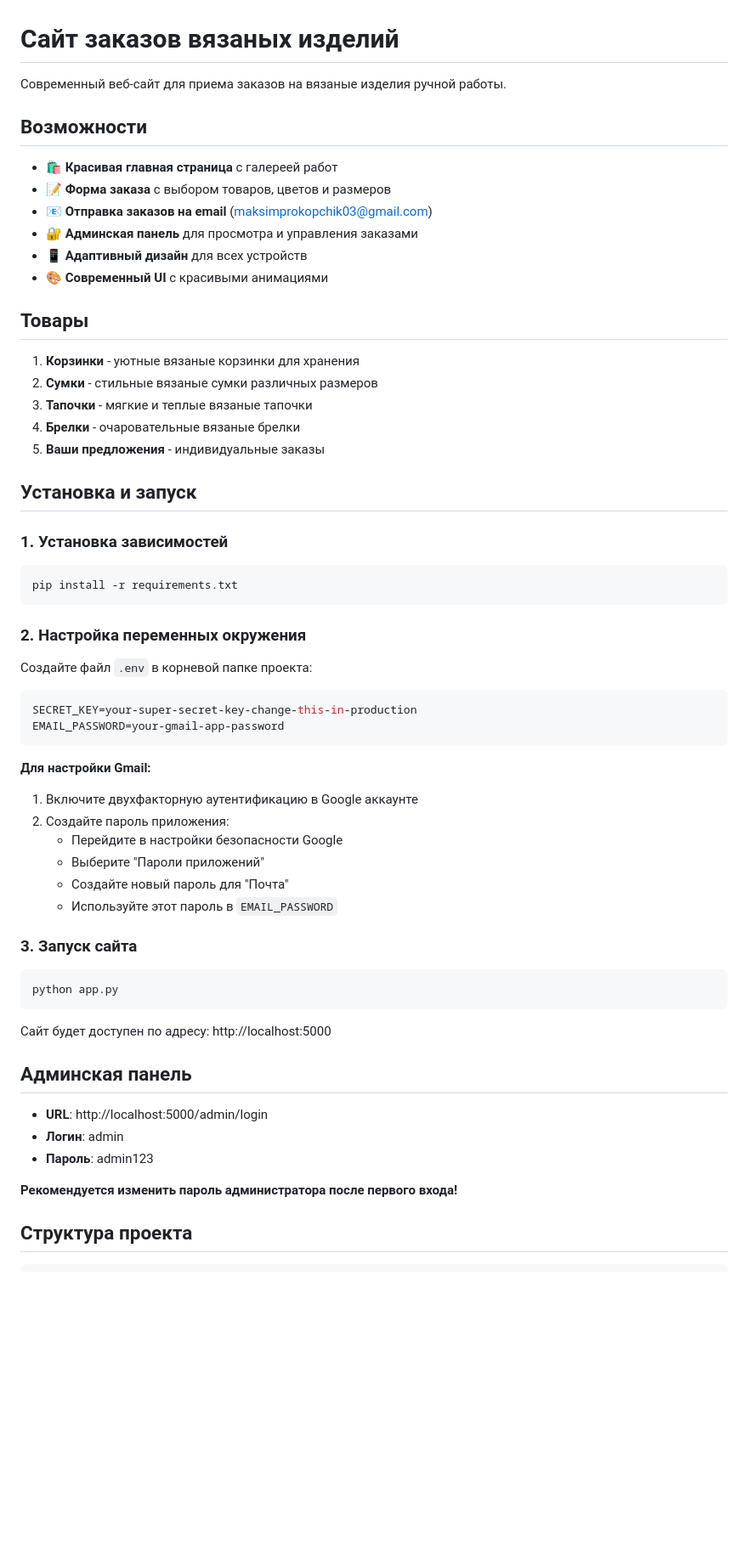
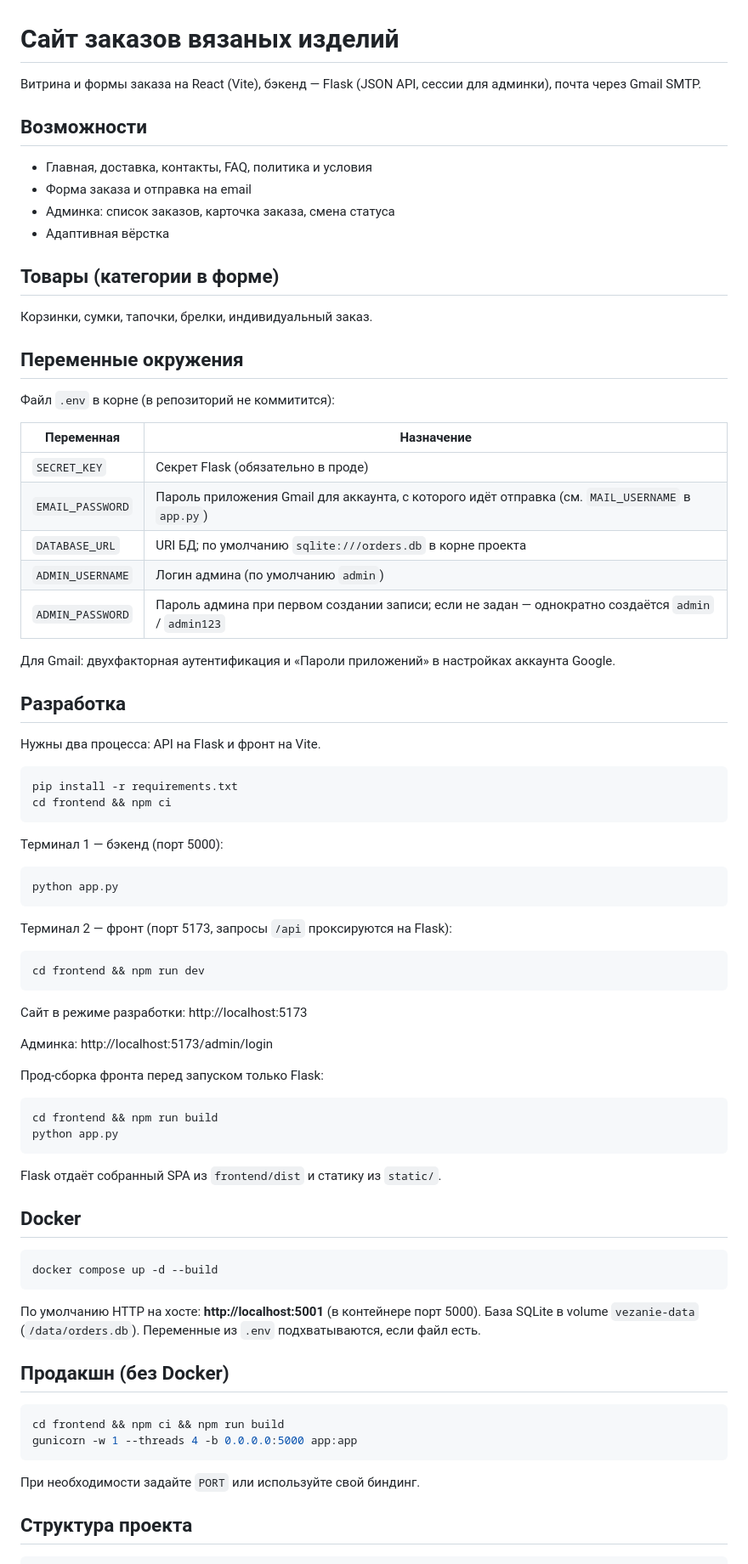
Before and after one commit to Shorlotik/site_Vezanie, a Markdown page: README.md, the part around one of its changes. Shown at 85% size. Drawn GitHub-style; blank space fills up the shorter version.

Commit message:
Обновить README под React/Vite, Docker и переменные окружения
Made-with: Cursor

````diff
--- a/README.md
+++ b/README.md
@@ -1,65 +1,82 @@
 # Сайт заказов вязаных изделий
 
-Современный веб-сайт для приема заказов на вязаные изделия ручной работы.
+Витрина и формы заказа на React (Vite), бэкенд — Flask (JSON API, сессии для админки), почта через Gmail SMTP.
 
 ## Возможности
 
-- 🛍️ **Красивая главная страница** с галереей работ
-- 📝 **Форма заказа** с выбором товаров, цветов и размеров
-- 📧 **Отправка заказов на email** (maksimprokopchik03@gmail.com)
-- 🔐 **Админская панель** для просмотра и управления заказами
-- 📱 **Адаптивный дизайн** для всех устройств
-- 🎨 **Современный UI** с красивыми анимациями
+- Главная, доставка, контакты, FAQ, политика и условия
+- Форма заказа и отправка на email
+- Админка: список заказов, карточка заказа, смена статуса
+- Адаптивная вёрстка
 
-## Товары
+## Товары (категории в форме)
 
-1. **Корзинки** - уютные вязаные корзинки для хранения
-2. **Сумки** - стильные вязаные сумки различных размеров
-3. **Тапочки** - мягкие и теплые вязаные тапочки
-4. **Брелки** - очаровательные вязаные брелки
-5. **Ваши предложения** - индивидуальные заказы
+Корзинки, сумки, тапочки, брелки, индивидуальный заказ.
 
-## Установка и запуск
+## Переменные окружения
 
-### 1. Установка зависимостей
+Файл `.env` в корне (в репозиторий не коммитится):
+
+| Переменная | Назначение |
+|------------|------------|
+| `SECRET_KEY` | Секрет Flask (обязательно в проде) |
+| `EMAIL_PASSWORD` | Пароль приложения Gmail для аккаунта, с которого идёт отправка (см. `MAIL_USERNAME` в `app.py`) |
+| `DATABASE_URL` | URI БД; по умолчанию `sqlite:///orders.db` в корне проекта |
+| `ADMIN_USERNAME` | Логин админа (по умолчанию `admin`) |
+| `ADMIN_PASSWORD` | Пароль админа при первом создании записи; если не задан — однократно создаётся `admin` / `admin123` |
+
+Для Gmail: двухфакторная аутентификация и «Пароли приложений» в настройках аккаунта Google.
+
+## Разработка
+
+Нужны два процесса: API на Flask и фронт на Vite.
 
 ```bash
 pip install -r requirements.txt
+cd frontend && npm ci
 ```
 
-### 2. Настройка переменных окружения
-
-Создайте файл `.env` в корневой папке проекта:
-
-```env
-SECRET_KEY=your-super-secret-key-change-this-in-production
-EMAIL_PASSWORD=your-gmail-app-password
-```
-
-**Для настройки Gmail:**
-
-1. Включите двухфакторную аутентификацию в Google аккаунте
-2. Создайте пароль приложения:
-   - Перейдите в настройки безопасности Google
-   - Выберите "Пароли приложений"
-   - Создайте новый пароль для "Почта"
-   - Используйте этот пароль в `EMAIL_PASSWORD`
-
-### 3. Запуск сайта
+Терминал 1 — бэкенд (порт 5000):
 
 ```bash
 python app.py
 ```
 
-Сайт будет доступен по адресу: http://localhost:5000
+Терминал 2 — фронт (порт 5173, запросы `/api` проксируются на Flask):
 
-## Админская панель
+```bash
+cd frontend && npm run dev
+```
 
-- **URL**: http://localhost:5000/admin/login
-- **Логин**: admin
-- **Пароль**: admin123
+Сайт в режиме разработки: http://localhost:5173
 
-**Рекомендуется изменить пароль администратора после первого входа!**
+Админка: http://localhost:5173/admin/login
+
+Прод-сборка фронта перед запуском только Flask:
+
+```bash
+cd frontend && npm run build
+python app.py
+```
+
+Flask отдаёт собранный SPA из `frontend/dist` и статику из `static/`.
+
+## Docker
+
+```bash
+docker compose up -d --build
+```
+
+По умолчанию HTTP на хосте: **http://localhost:5001** (в контейнере порт 5000). База SQLite в volume `vezanie-data` (`/data/orders.db`). Переменные из `.env` подхватываются, если файл есть.
+
+## Продакшн (без Docker)
+
+```bash
+cd frontend && npm ci && npm run build
+gunicorn -w 1 --threads 4 -b 0.0.0.0:5000 app:app
+```
+
+При необходимости задайте `PORT` или используйте свой биндинг.
 
 ## Структура проекта
 
````
Also changed, not shown: other parts of README.md (+12 -53 lines).
